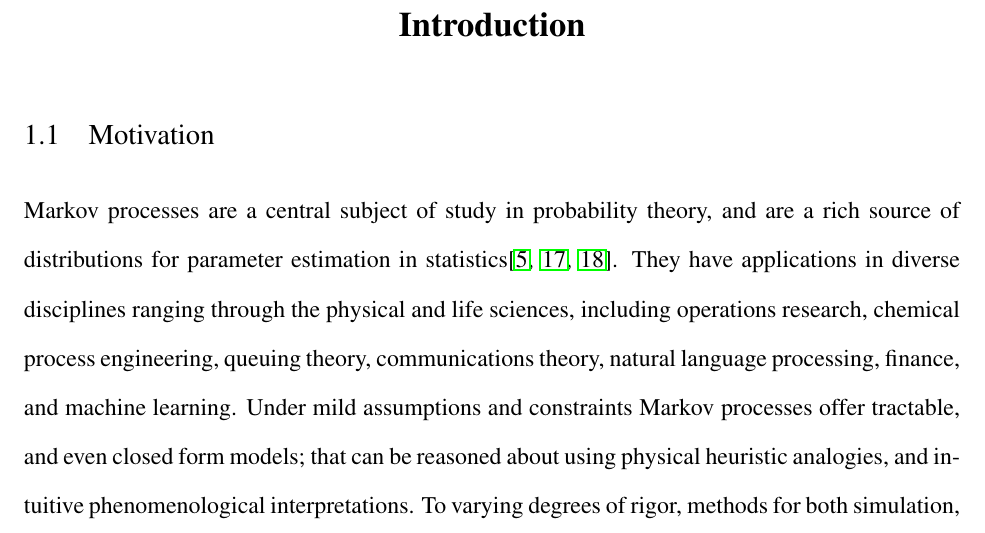
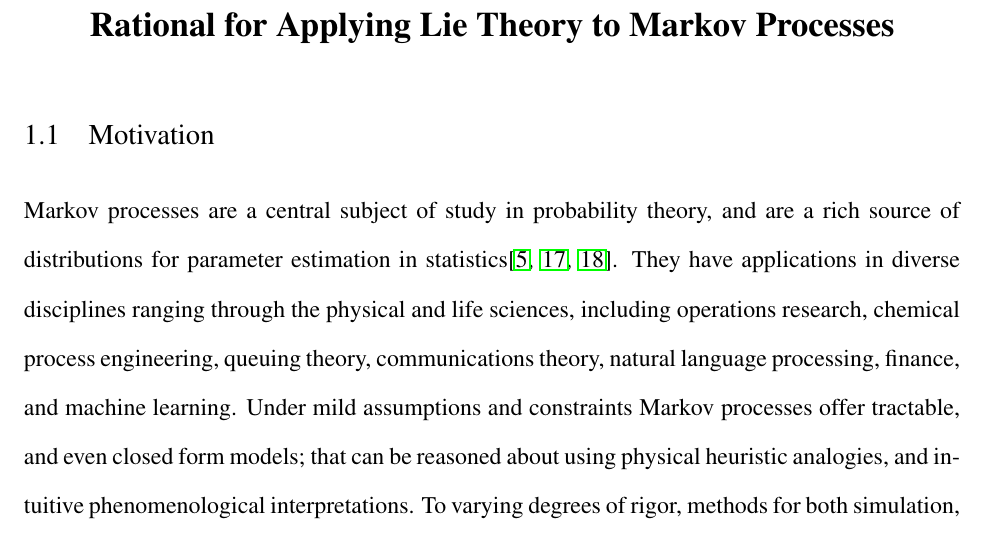
Before and after one commit to aaronsheldon/markov-lie-frechet, a LaTeX thesis (project-main.tex, which reads project-chapter-1.tex): part of page 10 of 79, cut at the place of the change. The pictures show the PDF file project-main.pdf that the author committed with the source.

Commit message:
jingjing wu: fix chapter 1 title

```diff
--- a/project-chapter-1.tex
+++ b/project-chapter-1.tex
@@ -1,4 +1,4 @@
-\chapter{Introduction}
+\chapter{Rational for Applying Lie Theory to Markov Processes}
 \section{Motivation}
 Markov processes are a central subject of study in probability theory, and are a rich source
 of distributions for parameter estimation in statistics\cite{billingsley_probability_1995,rogers_diffusions_2000,rogers_diffusions_2000-1}.
```
Also changed, not shown: project-main.pdf.
